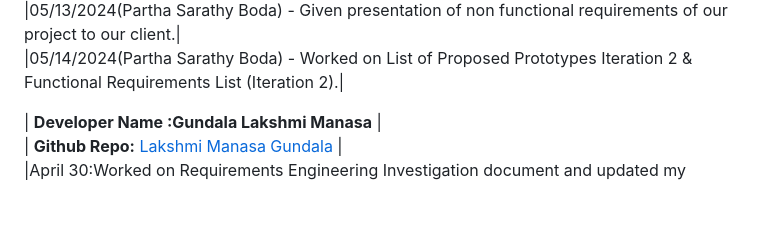
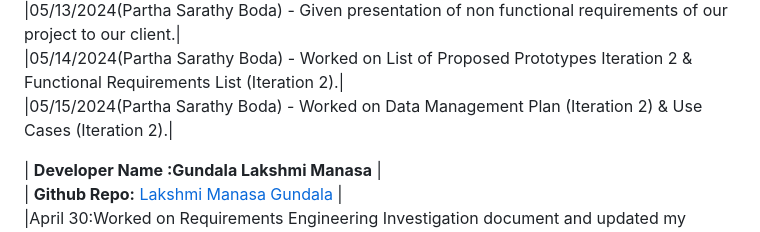
Before and after one commit to s566466div/GDP-Project-EduLearn-03, a Markdown page: README.md, the part around the change. GitHub-like rendering; blank space fills up the shorter version.

Commit message:
15May2024Commit(Partha)

```diff
--- a/README.md
+++ b/README.md
@@ -52,6 +52,7 @@
 |05/09/2024(Partha Sarathy Boda) - As discussed with our client, modified Data Management Plan.|<br>
 |05/13/2024(Partha Sarathy Boda) - Given presentation of non functional requirements of our project to our client.|<br>
 |05/14/2024(Partha Sarathy Boda) - Worked on List of Proposed Prototypes Iteration 2 & Functional Requirements List (Iteration 2).|<br>
+|05/15/2024(Partha Sarathy Boda) - Worked on Data Management Plan (Iteration 2) & Use Cases (Iteration 2).|<br>
 
 
 | **Developer Name :Gundala Lakshmi Manasa** |<br>
```
